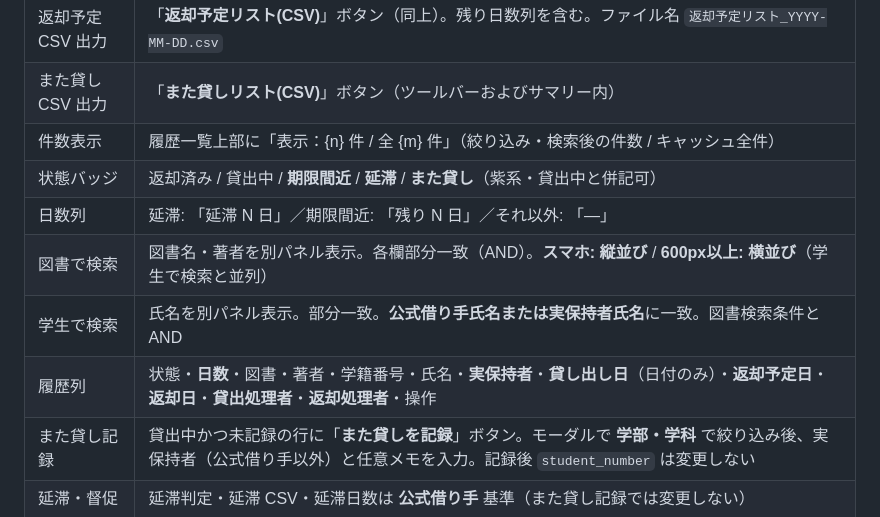
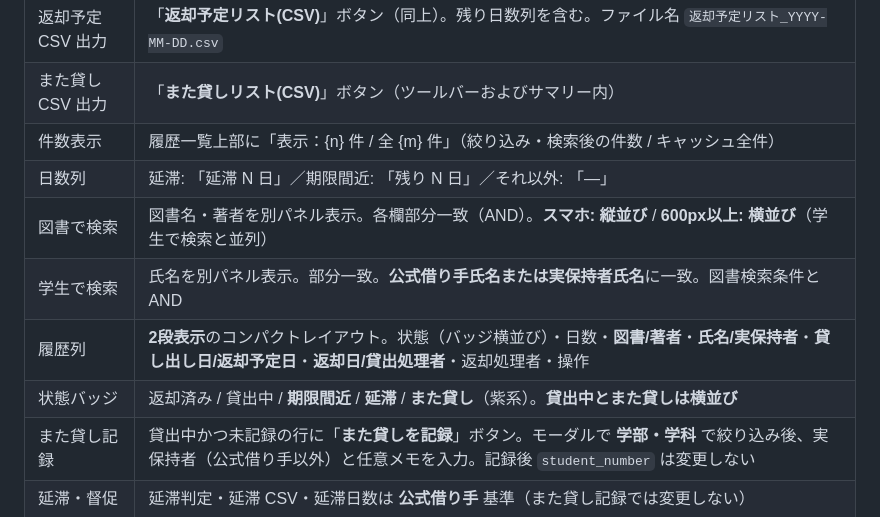
Before and after one commit to ASAMIKinura630/libraly_app, a Markdown page: docs/03_画面仕様書.md, the part around the change. Rendered like a GitHub page.

Commit message:
Fix duplicate badge row in screen spec after layout update.
Co-authored-by: Cursor <cursoragent@cursor.com>

```diff
--- a/docs/03_画面仕様書.md
+++ b/docs/03_画面仕様書.md
@@ -318,11 +318,11 @@ Authentication → Providers → Email で **Confirm email を無効** にする
 | 返却予定 CSV 出力 | 「**返却予定リスト(CSV)**」ボタン（同上）。残り日数列を含む。ファイル名 `返却予定リスト_YYYY-MM-DD.csv` |
 | また貸し CSV 出力 | 「**また貸しリスト(CSV)**」ボタン（ツールバーおよびサマリー内） |
 | 件数表示 | 履歴一覧上部に「表示：{n} 件 / 全 {m} 件」（絞り込み・検索後の件数 / キャッシュ全件） |
-| 状態バッジ | 返却済み / 貸出中 / **期限間近** / **延滞** / **また貸し**（紫系・貸出中と併記可） |
 | 日数列 | 延滞: 「延滞 N 日」／期限間近: 「残り N 日」／それ以外: 「—」 |
 | 図書で検索 | 図書名・著者を別パネル表示。各欄部分一致（AND）。**スマホ: 縦並び** / **600px以上: 横並び**（学生で検索と並列） |
 | 学生で検索 | 氏名を別パネル表示。部分一致。**公式借り手氏名または実保持者氏名**に一致。図書検索条件と AND |
-| 履歴列 | 状態・**日数**・図書・著者・学籍番号・氏名・**実保持者**・**貸し出し日**（日付のみ）・**返却予定日**・**返却日**・**貸出処理者**・**返却処理者**・操作 |
+| 履歴列 | **2段表示**のコンパクトレイアウト。状態（バッジ横並び）・日数・**図書/著者**・**氏名/実保持者**・**貸し出し日/返却予定日**・**返却日/貸出処理者**・返却処理者・操作 |
+| 状態バッジ | 返却済み / 貸出中 / **期限間近** / **延滞** / **また貸し**（紫系）。**貸出中とまた貸しは横並び** |
 | また貸し記録 | 貸出中かつ未記録の行に「**また貸しを記録**」ボタン。モーダルで **学部・学科** で絞り込み後、実保持者（公式借り手以外）と任意メモを入力。記録後 `student_number` は変更しない |
 | 延滞・督促 | 延滞判定・延滞 CSV・延滞日数は **公式借り手** 基準（また貸し記録では変更しない） |
 | 担当者 | ログインに紐づく担当者を自動記録。未登録時は貸出・返却不可 |
```
